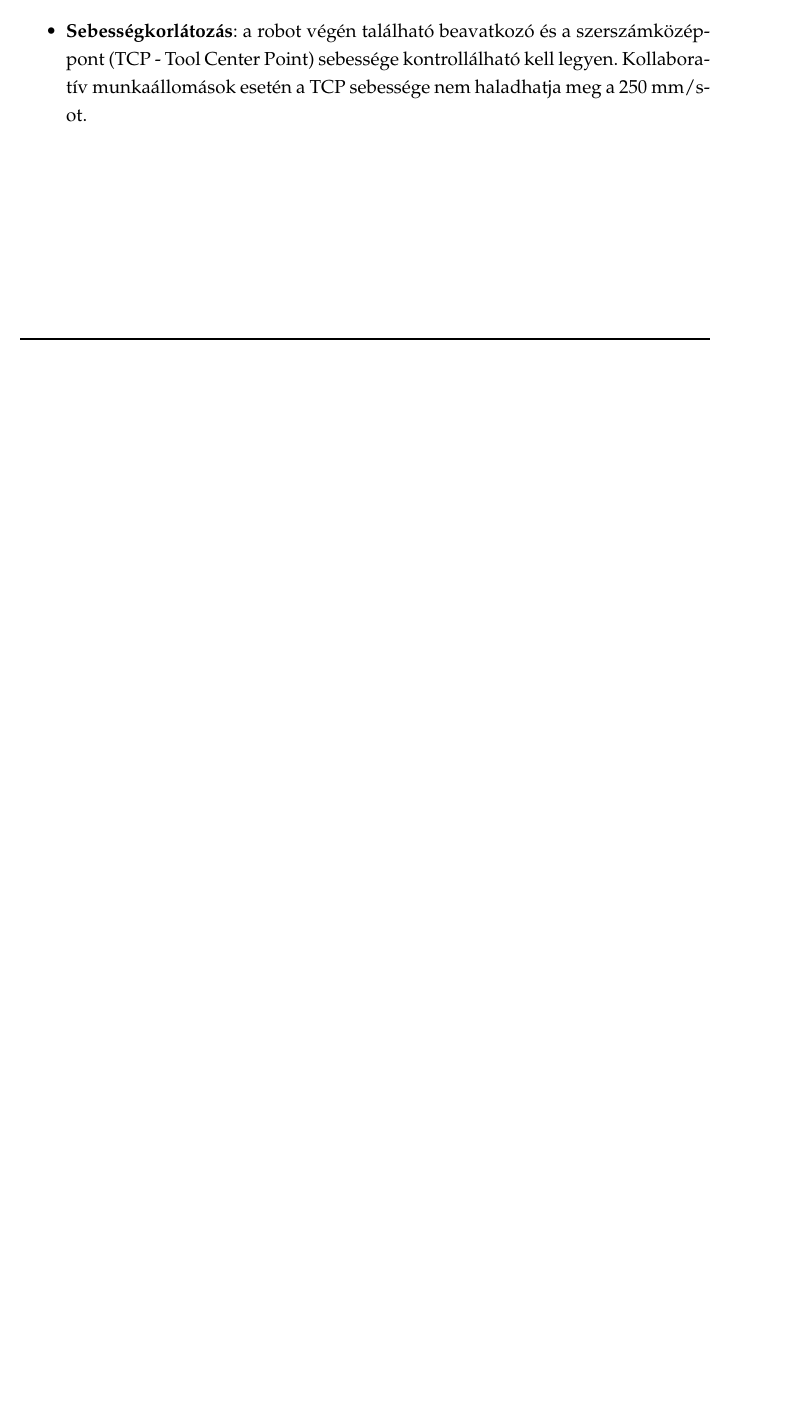
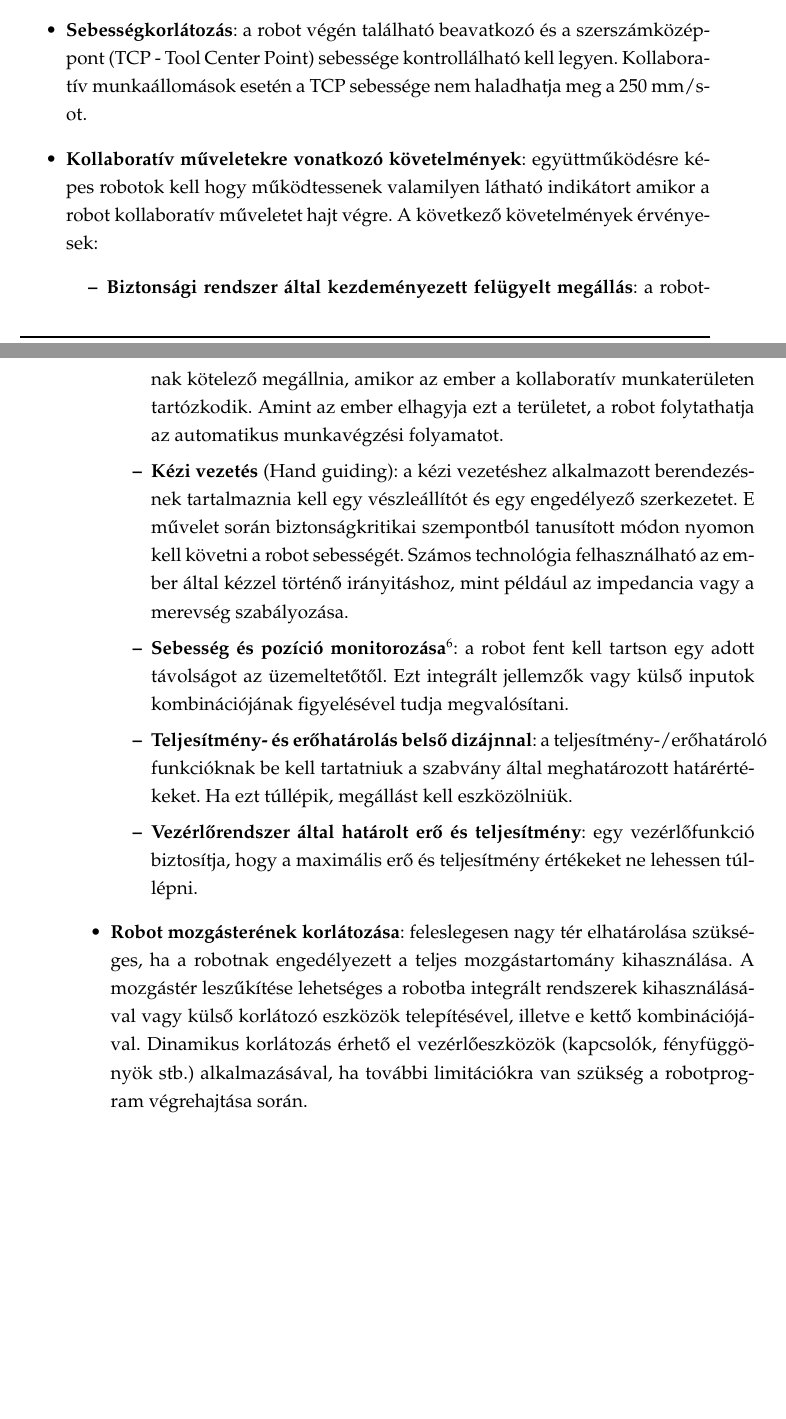
Before and after one commit to rolandvarga601/Szakdolgozat, a LaTeX document (Documentation/documentation.tex, which reads Documentation/sections/literature.tex): part of page 17 of 25 before the commit and two parts of pages 17 and 18 of 25 after it, the two joined at a grey line, cut so that both start at the same text, the shorter picture padded with empty space. Compiled offline with pdfLaTeX.

Commit message:
TBC
At the end of the safety points from the reference

```diff
--- a/Documentation/sections/literature.tex
+++ b/Documentation/sections/literature.tex
@@ -183,6 +183,15 @@ Jelenleg közel 30 aktív uniós irányelv és körülbelül 600 szabvány léte
 	\item \textbf{Biztonsággal kapcsolatos vezérlőrendszerek teljesítménye}: biztonságkritikus vezérlőrendszer-egységeknek biztosítaniuk kell, hogy az egyes hibákra van oly mértékű tolerancia, hogy a biztonságot nem veszélyezteti.
 	\item \textbf{Robotmegállító funkciók}: minden robotnak rendelkeznie kell védőleállító funkcióval, továbbá független vészleállító funkcióval. Külső biztonsági berendezésekkel való kapcsolatot is biztosítani kell.
 	\item \textbf{Sebességkorlátozás}: a robot végén található beavatkozó és a szerszámközéppont (TCP - \angol{Tool Center Point}) sebessége kontrollálható kell legyen. Kollaboratív munkaállomások esetén a TCP sebessége nem haladhatja meg a 250 mm/s-ot.
+	\item \textbf{Kollaboratív műveletekre vonatkozó követelmények}: együttműködésre képes robotok kell hogy működtessenek valamilyen látható indikátort amikor a robot kollaboratív műveletet hajt végre. A következő követelmények érvényesek:
+	\begin{itemize}
+		\item \textbf{Biztonsági rendszer által kezdeményezett felügyelt megállás}: a robotnak kötelező megállnia, amikor az ember a kollaboratív munkaterületen tartózkodik. Amint az ember elhagyja ezt a területet, a robot folytathatja az automatikus munkavégzési folyamatot.
+		\item \textbf{Kézi vezetés} (\angol{Hand guiding}): a kézi vezetéshez alkalmazott berendezésnek tartalmaznia kell egy vészleállítót és egy engedélyező szerkezetet. E művelet során biztonságkritikai szempontból tanusított módon nyomon kell követni a robot sebességét. Számos technológia felhasználható az ember által kézzel történő irányitáshoz, mint például az impedancia vagy a merevség szabályozása.
+		\item \textbf{Sebesség és pozíció monitorozása\footnote{folyamatos megfigyelés}}: a robot fent kell tartson egy adott távolságot az üzemeltetőtől. Ezt integrált jellemzők vagy külső inputok kombinációjának figyelésével tudja megvalósítani.
+		\item \textbf{Teljesítmény- és erőhatárolás belső dizájnnal}: a teljesítmény-/erőhatároló funkcióknak be kell tartatniuk a szabvány által meghatározott határértékeket. Ha ezt túllépik, megállást kell eszközölniük.
+		\item \textbf{Vezérlőrendszer által határolt erő és teljesítmény}: egy vezérlőfunkció biztosítja, hogy a maximális erő és teljesítmény értékeket ne lehessen túllépni.
+	\end{itemize}
+	\item \textbf{Robot mozgásterének korlátozása}: feleslegesen nagy tér elhatárolása szükséges, ha a robotnak engedélyezett a teljes mozgástartomány kihasználása. A mozgástér leszűkítése lehetséges a robotba integrált rendszerek kihasználásával vagy külső korlátozó eszközök telepítésével, illetve e kettő kombinációjával. Dinamikus korlátozás érhető el vezérlőeszközök (kapcsolók, fényfüggönyök stb.) alkalmazásával, ha további limitációkra van szükség a robotprogram végrehajtása során.
 \end{itemize}
 
 
```
Also changed, not shown: Documentation/documentation.tex (+3 -3 lines), Documentation/documentation.pdf.
